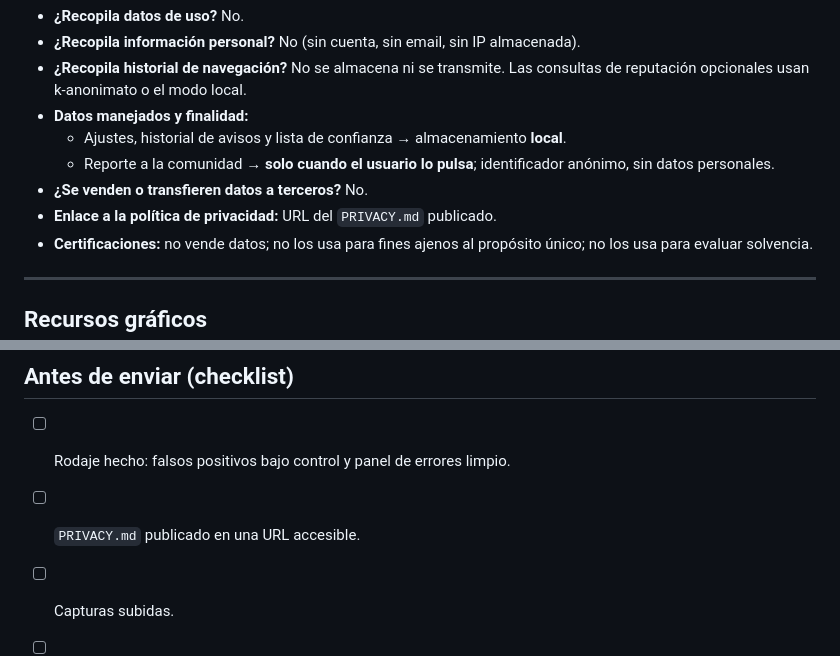
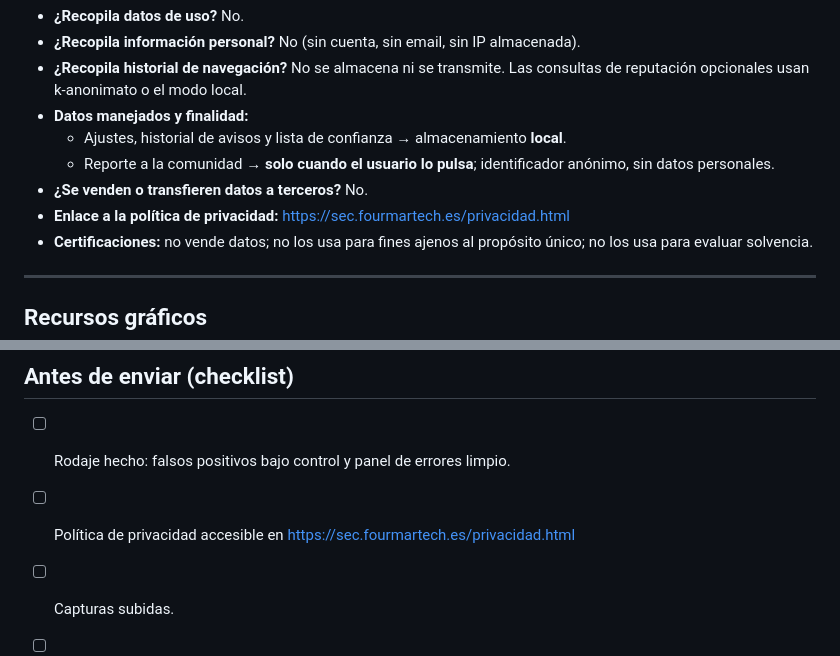
Before and after one commit to GoNNoTDa/guardian-web, a Markdown page: store/STORE_LISTING.md, 2 parts joined by grey strips. GitHub-like rendering.

Commit message:
Ficha de la Store: URL de privacidad en sec.fourmartech.es
Co-Authored-By: Claude Opus 4.8 <noreply@anthropic.com>

```diff
--- a/store/STORE_LISTING.md
+++ b/store/STORE_LISTING.md
@@ -143,7 +143,7 @@ Sé explícito aquí: es lo que más mira el revisor.
   - Reporte a la comunidad → **solo cuando el usuario lo pulsa**; identificador
     anónimo, sin datos personales.
 - **¿Se venden o transfieren datos a terceros?** No.
-- **Enlace a la política de privacidad:** URL del `PRIVACY.md` publicado.
+- **Enlace a la política de privacidad:** https://sec.fourmartech.es/privacidad.html
 - **Certificaciones:** no vende datos; no los usa para fines ajenos al propósito
   único; no los usa para evaluar solvencia.
 
@@ -169,7 +169,7 @@ forma inofensiva y controlada.
 ## Antes de enviar (checklist)
 
 - [ ] Rodaje hecho: falsos positivos bajo control y panel de errores limpio.
-- [ ] `PRIVACY.md` publicado en una URL accesible.
+- [ ] Política de privacidad accesible en https://sec.fourmartech.es/privacidad.html
 - [ ] Capturas subidas.
 - [ ] Justificación de cada permiso rellenada en el dashboard.
 - [ ] Declaraciones de privacidad marcadas.
```
